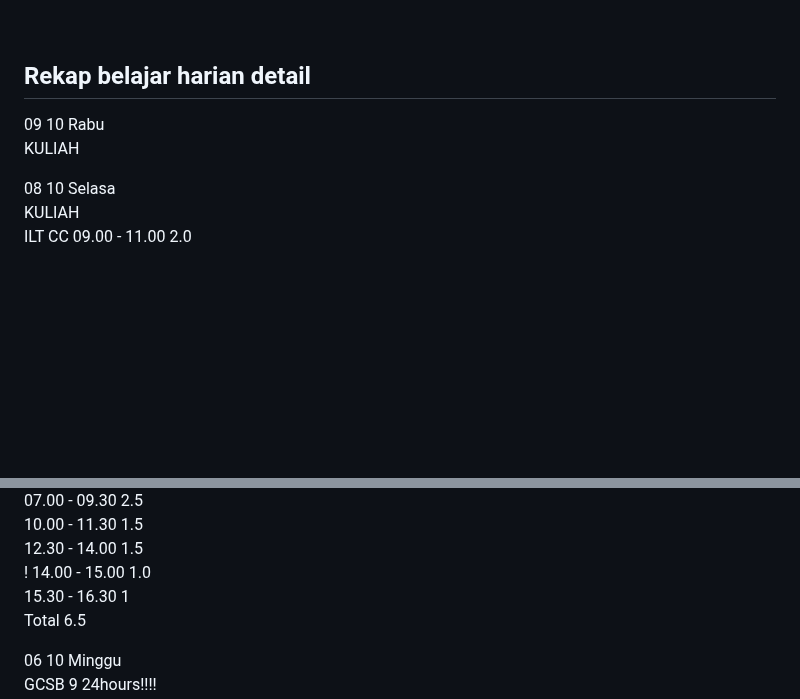
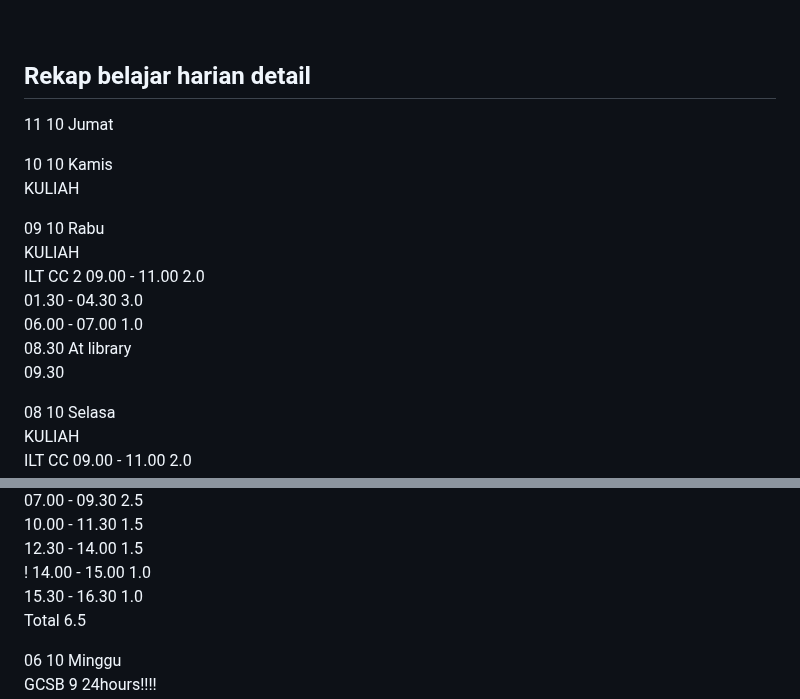
Before and after one commit to dakhmad/bangkit-2024, a Markdown page: progress-october.md, 2 parts joined by grey strips. Rendered like a GitHub page; blank space fills up the shorter version.

```diff
--- a/progress-october.md
+++ b/progress-october.md
@@ -48,8 +48,19 @@
 <br>
 
 ## Rekap belajar harian detail
+11 10 Jumat<br>
+
+10 10 Kamis<br>
+KULIAH<br>
+
+
 09 10 Rabu<br>
 KULIAH<br>
+ILT CC 2 09.00 - 11.00 2.0 <br>
+01.30 - 04.30 3.0<br>
+06.00 - 07.00 1.0<br>
+08.30 At library<br>
+09.30
 
 
 08 10 Selasa<br>
@@ -67,7 +78,7 @@ Tagihan Air<br>
 10.00 - 11.30 1.5<br>
 12.30 - 14.00 1.5<br>
 ! 14.00 - 15.00 1.0<br>
-15.30 - 16.30 1<br>
+15.30 - 16.30 1.0<br>
 Total 6.5 <br>
 
 06 10 Minggu<br>
```
